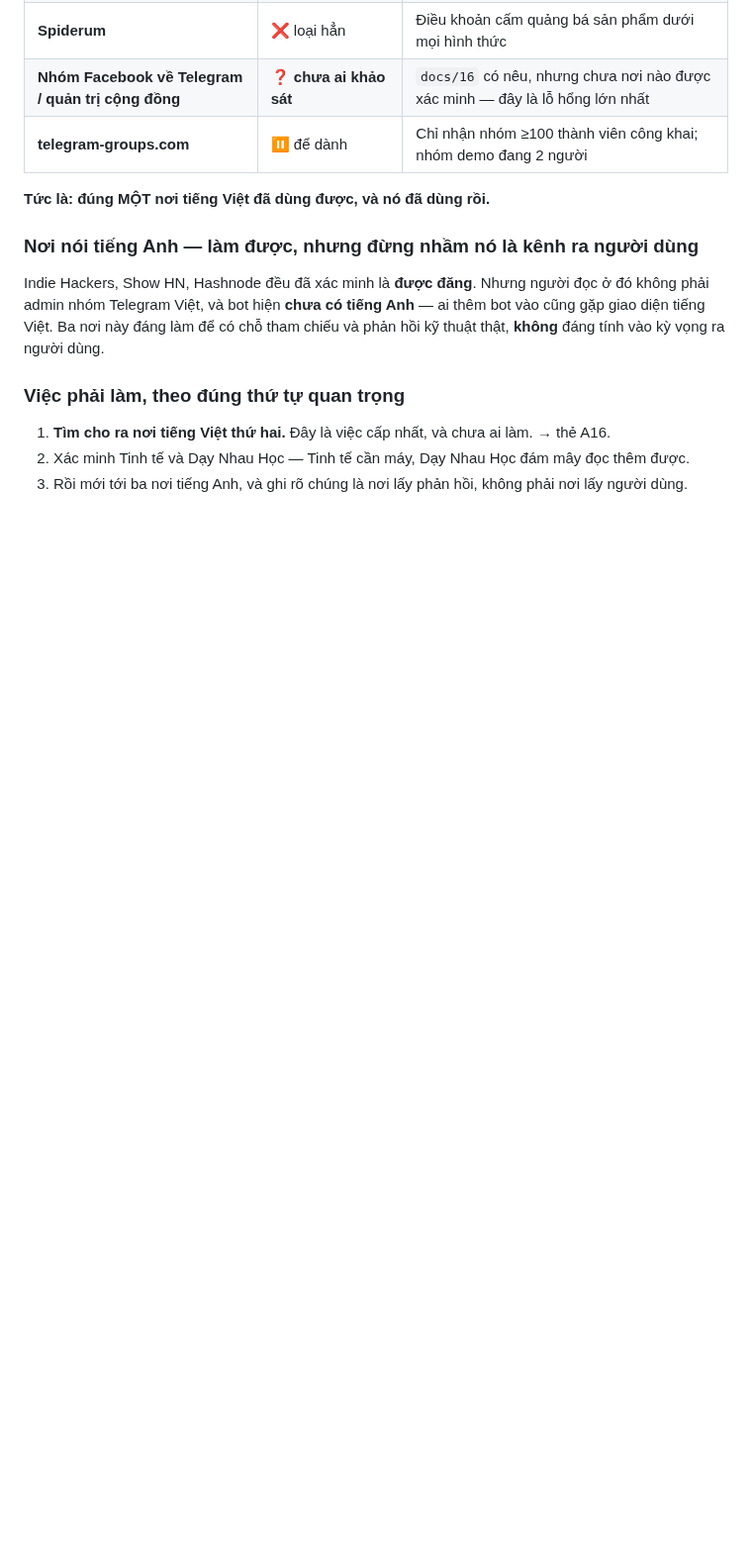
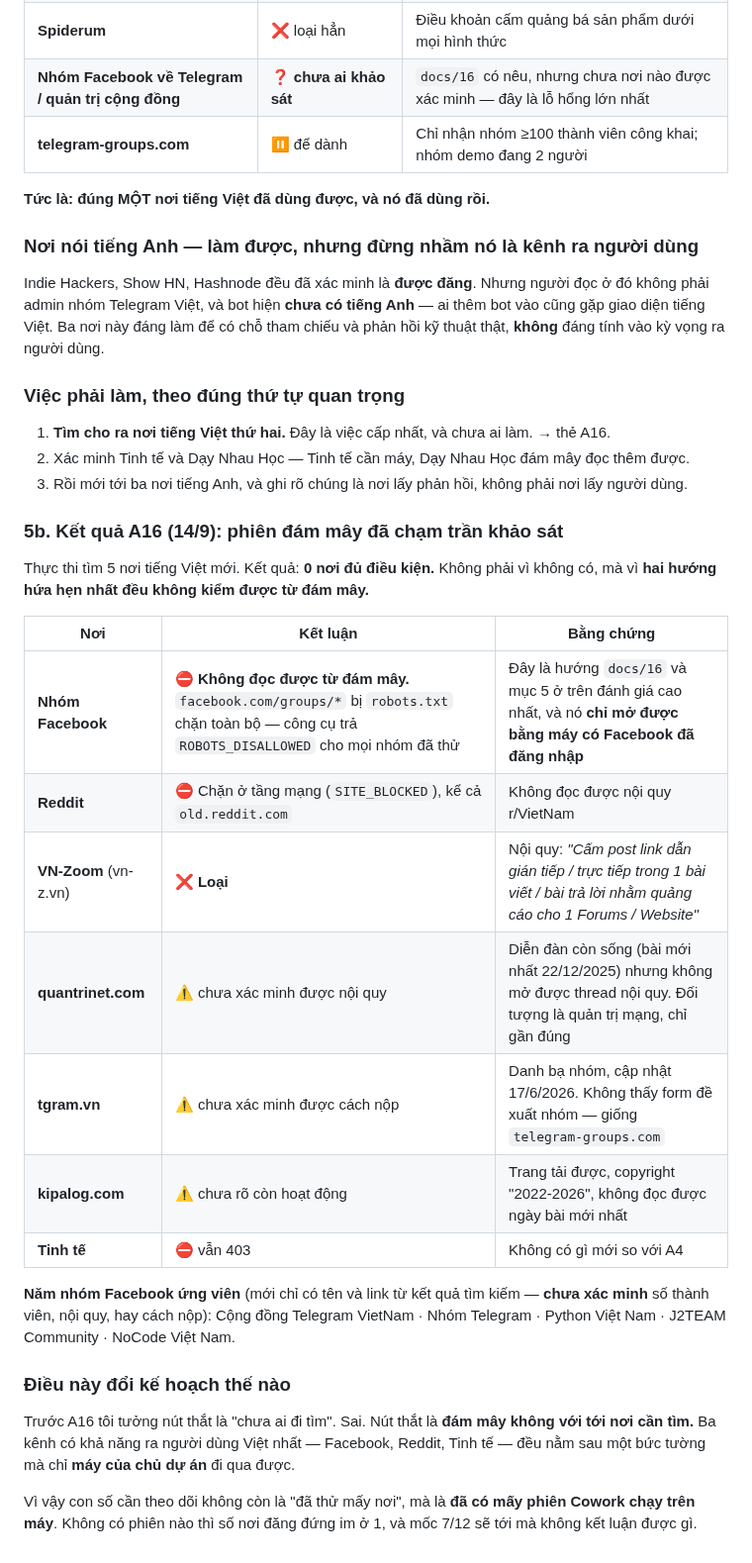
Before and after one commit to nirannguyen50/new-coin, a Markdown page: growth/06-danh-sach-noi-dang-ky-bot.md, the part around the change. Shown at 99% size. Rendered like a GitHub page; blank space fills up the shorter version.

Commit message:
growth/06 muc 5b: dam may da cham tran khao sat noi dang
The A16 tim 5 noi tieng Viet moi. Ket qua 0/5 — va no doi ke hoach, khong phai
mot lan tim hut.

Toi giao the do voi gia dinh "nut that la chua ai di tim". Sai. Nut that la DAM
MAY KHONG VOI TOI NOI CAN TIM:
- Facebook chan toan bo /groups/* bang robots.txt, moi nhom deu ROBOTS_DISALLOWED
- Reddit chan o tang mang, ke ca old.reddit.com
- Tinh te van 403 nhu tu A4

Ba kenh co kha nang ra nguoi dung Viet nhat deu nam sau mot buc tuong chi may
chu du an di qua duoc. Khao sat duoc thi: VN-Zoom LOAI (noi quy cam link quang
cao, co trich nguyen van); quantrinet, tgram.vn, kipalog chua xac minh duoc.

Vi vay con so can theo doi khong con la "da thu may noi" ma la SO PHIEN COWORK
DA CHAY TREN MAY. Khong co phien nao thi so noi dang dung im o 1, va moc 7/12
se toi ma khong ket luan duoc gi.

Mo A18 (can may): doc noi quy 5 nhom Facebook ung vien A16 tim duoc.
Mo A17 (dam may): sau nay ta chi dem "noi da dang bai" ma chua ai hoi cau don
gian hon — admin dang can thu nay, tu go vao o tim kiem, co thay ta khong.

Co-Authored-By: Claude Opus 5 <noreply@anthropic.com>
Claude-Session: https://claude.ai/code/session_01RuER7xDoBt5Z4AUXjSfYq8

```diff
--- a/growth/06-danh-sach-noi-dang-ky-bot.md
+++ b/growth/06-danh-sach-noi-dang-ky-bot.md
@@ -321,3 +321,31 @@ giao diện tiếng Việt. Ba nơi này đáng làm để có chỗ tham chiế
 1. **Tìm cho ra nơi tiếng Việt thứ hai.** Đây là việc cấp nhất, và chưa ai làm. → thẻ A16.
 2. Xác minh Tinh tế và Dạy Nhau Học — Tinh tế cần máy, Dạy Nhau Học đám mây đọc thêm được.
 3. Rồi mới tới ba nơi tiếng Anh, và ghi rõ chúng là nơi lấy phản hồi, không phải nơi lấy người dùng.
+
+### 5b. Kết quả A16 (14/9): phiên đám mây đã chạm trần khảo sát
+
+Thực thi tìm 5 nơi tiếng Việt mới. Kết quả: **0 nơi đủ điều kiện.** Không phải vì không có, mà vì
+**hai hướng hứa hẹn nhất đều không kiểm được từ đám mây.**
+
+| Nơi | Kết luận | Bằng chứng |
+|---|---|---|
+| **Nhóm Facebook** | ⛔ **Không đọc được từ đám mây.** `facebook.com/groups/*` bị `robots.txt` chặn toàn bộ — công cụ trả `ROBOTS_DISALLOWED` cho mọi nhóm đã thử | Đây là hướng `docs/16` và mục 5 ở trên đánh giá cao nhất, và nó **chỉ mở được bằng máy có Facebook đã đăng nhập** |
+| **Reddit** | ⛔ Chặn ở tầng mạng (`SITE_BLOCKED`), kể cả `old.reddit.com` | Không đọc được nội quy r/VietNam |
+| **VN-Zoom** (vn-z.vn) | ❌ **Loại** | Nội quy: *"Cấm post link dẫn gián tiếp / trực tiếp trong 1 bài viết / bài trả lời nhằm quảng cáo cho 1 Forums / Website"* |
+| **quantrinet.com** | ⚠️ chưa xác minh được nội quy | Diễn đàn còn sống (bài mới nhất 22/12/2025) nhưng không mở được thread nội quy. Đối tượng là quản trị mạng, chỉ gần đúng |
+| **tgram.vn** | ⚠️ chưa xác minh được cách nộp | Danh bạ nhóm, cập nhật 17/6/2026. Không thấy form đề xuất nhóm — giống `telegram-groups.com` |
+| **kipalog.com** | ⚠️ chưa rõ còn hoạt động | Trang tải được, copyright "2022-2026", không đọc được ngày bài mới nhất |
+| **Tinh tế** | ⛔ vẫn 403 | Không có gì mới so với A4 |
+
+**Năm nhóm Facebook ứng viên** (mới chỉ có tên và link từ kết quả tìm kiếm — **chưa xác minh** số thành viên,
+nội quy, hay cách nộp): Cộng đồng Telegram VietNam · Nhóm Telegram · Python Việt Nam · J2TEAM Community ·
+NoCode Việt Nam.
+
+### Điều này đổi kế hoạch thế nào
+
+Trước A16 tôi tưởng nút thắt là "chưa ai đi tìm". Sai. Nút thắt là **đám mây không với tới nơi cần tìm.**
+Ba kênh có khả năng ra người dùng Việt nhất — Facebook, Reddit, Tinh tế — đều nằm sau một bức tường mà chỉ
+**máy của chủ dự án** đi qua được.
+
+Vì vậy con số cần theo dõi không còn là "đã thử mấy nơi", mà là **đã có mấy phiên Cowork chạy trên máy**.
+Không có phiên nào thì số nơi đăng đứng im ở 1, và mốc 7/12 sẽ tới mà không kết luận được gì.
```
